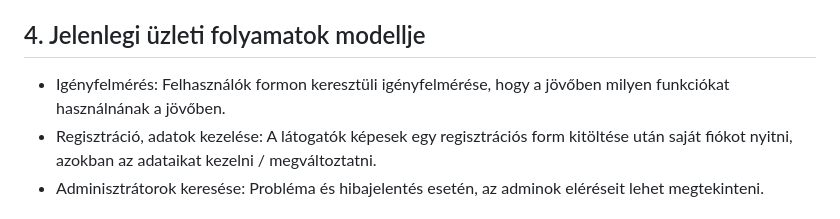
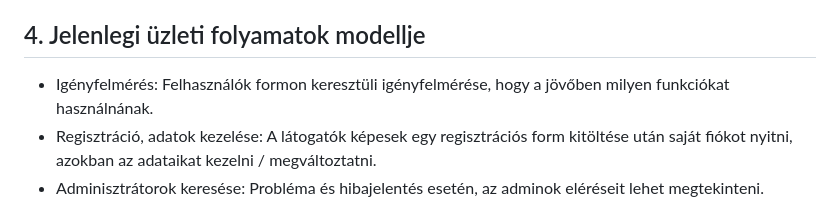
Before and after one commit to Drntth/rozsdas_rakollo, a Markdown page: Doc/kovspec.md, the part around the change printed below. Drawn GitHub-style.

```diff
--- a/Doc/kovspec.md
+++ b/Doc/kovspec.md
@@ -37,7 +37,7 @@ A későbbiekben ezeket mind megtudja majd változtatni.
 Az adatbázis szempontjából nincsenek túl nagy elvárások, viszont ami mindenféleképp fontos, hogy a pontozás, felhasználók és a bejegyzések külön szeretnénk választani.
 
 ## 4. Jelenlegi üzleti folyamatok modellje
-+ Igényfelmérés: Felhasználók formon keresztüli igényfelmérése, hogy a jövőben milyen funkciókat használnának a jövőben.
++ Igényfelmérés: Felhasználók formon keresztüli igényfelmérése, hogy a jövőben milyen funkciókat használnának.
 + Regisztráció, adatok kezelése: A látogatók képesek egy regisztrációs form kitöltése után saját fiókot nyitni, azokban az adataikat kezelni / megváltoztatni.
 + Adminisztrátorok keresése: Probléma és hibajelentés esetén, az adminok eléréseit lehet megtekinteni.
 
```
Also changed, not shown: other parts of Doc/kovspec.md (+2 -0 lines), Images/igenyelt_uzlati_foly.png (added).
